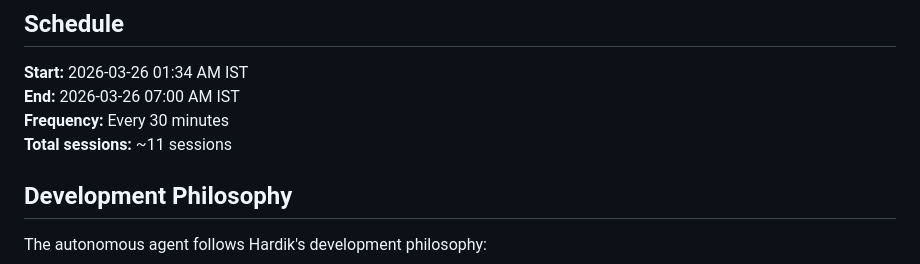
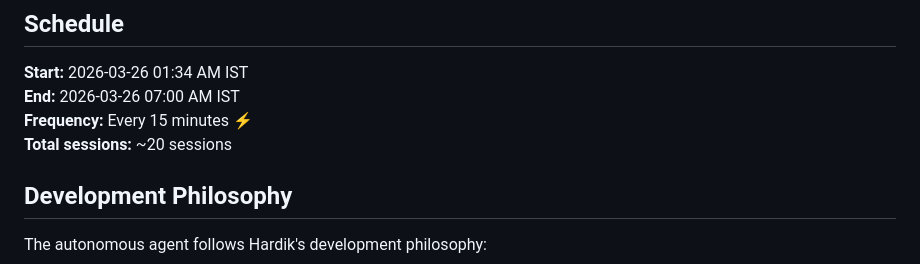
Before and after one commit to HardikSJain/lan_sync_core, a Markdown page: .autonomous/README.md, the part around the change. Rendered like a GitHub page.

Commit message:
perf: reduce cron frequency to 15 minutes for faster iteration
- Changed from 30 minutes to 15 minutes
- ~20 total sessions instead of ~11
- More work completed by 7 AM
- Lock file protection prevents overlaps

```diff
--- a/.autonomous/README.md
+++ b/.autonomous/README.md
@@ -39,8 +39,8 @@ Cron job wrapper that:
 
 **Start:** 2026-03-26 01:34 AM IST
 **End:** 2026-03-26 07:00 AM IST
-**Frequency:** Every 30 minutes
-**Total sessions:** ~11 sessions
+**Frequency:** Every 15 minutes ⚡
+**Total sessions:** ~20 sessions
 
 ## Development Philosophy
 
```
